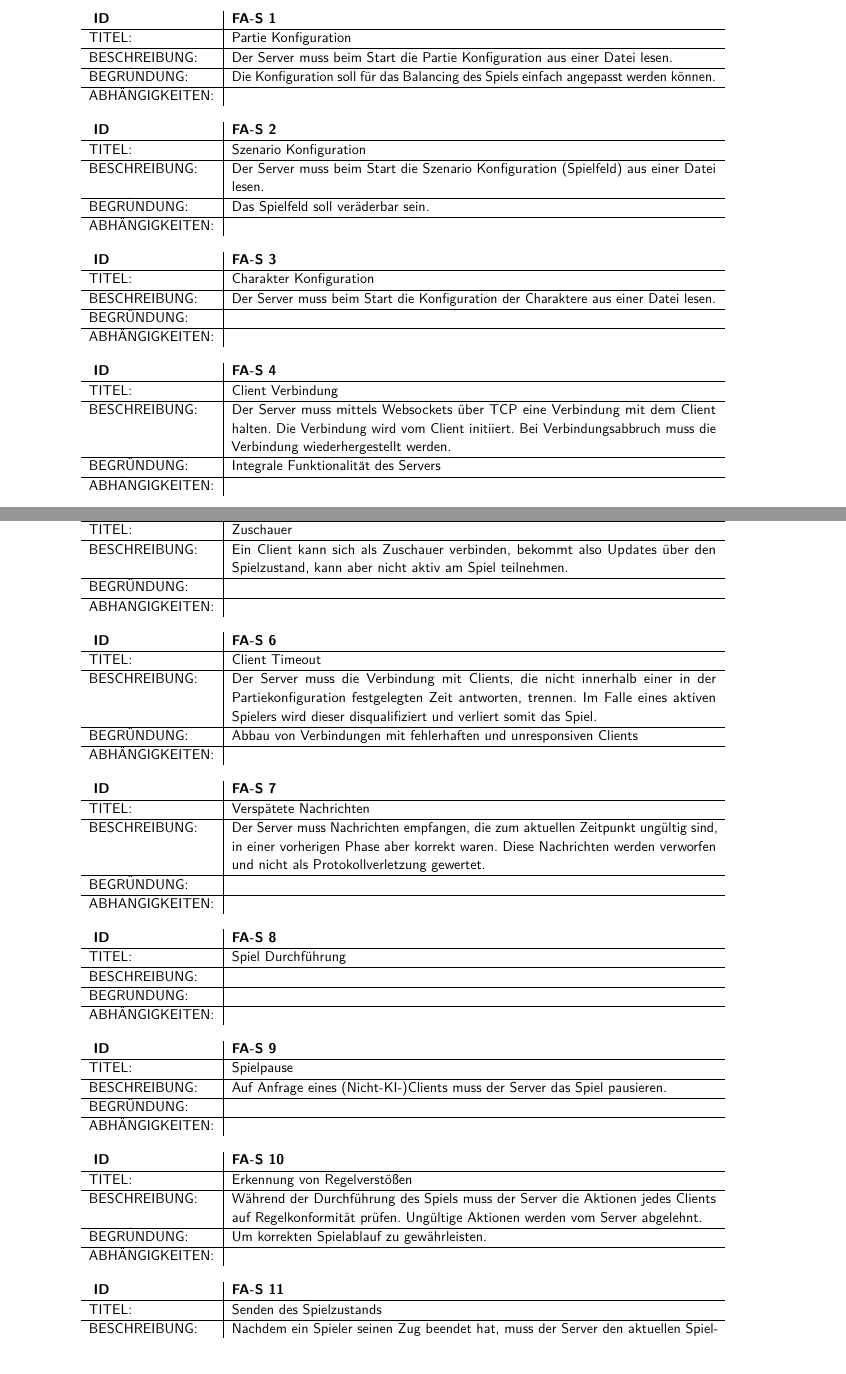
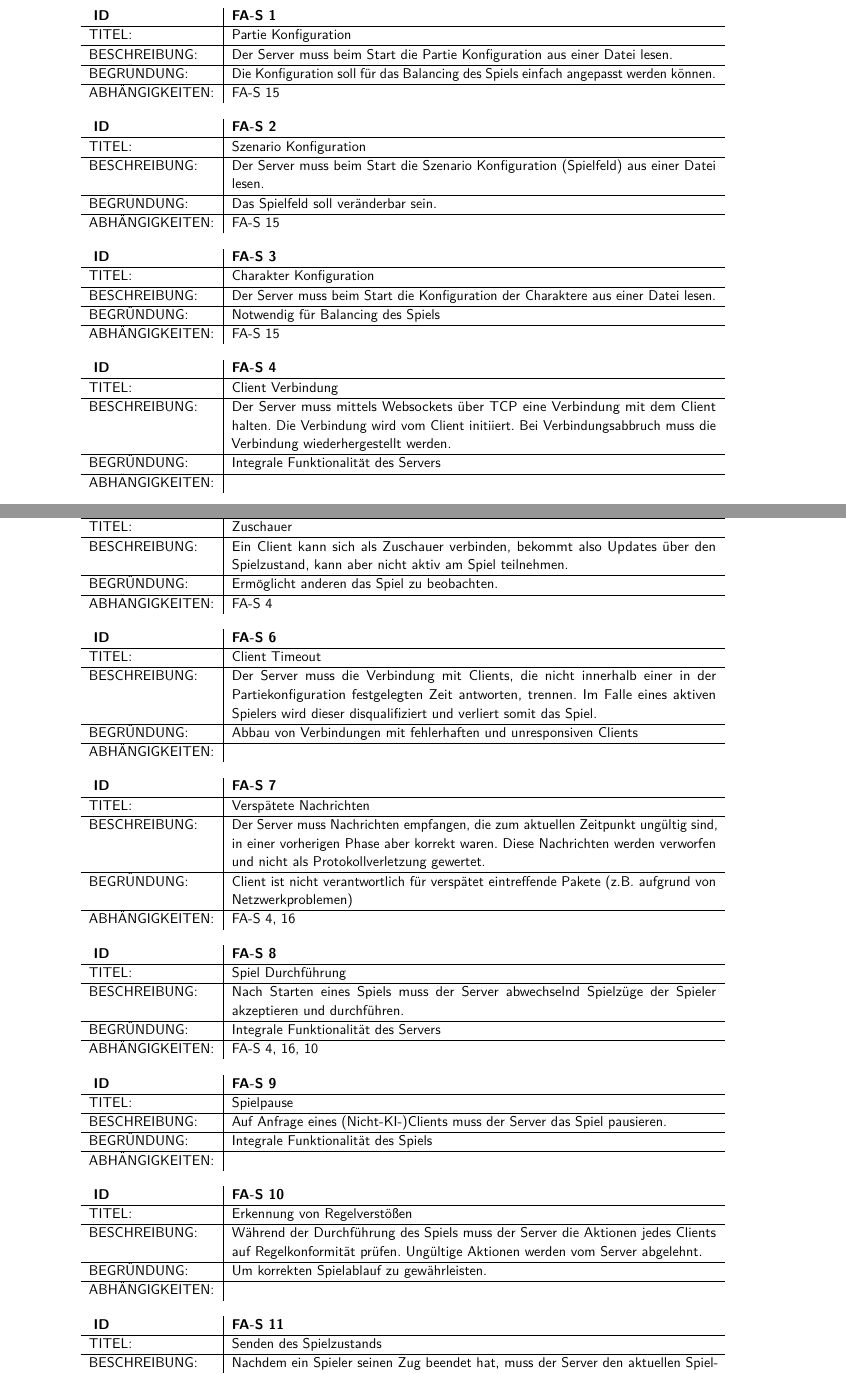
Before and after one commit to SoPra-Team-17/Meilensteine, a LaTeX document (Meilenstein01/Pflichtenheft.tex, which reads Meilenstein01/chapter/serverFA.tex): two parts of pages 4 and 5 of 15, joined at a grey line, cut so that both start at the same text, the shorter picture padded with empty space. Compiled offline with pdfLaTeX; an older LaTeX class or package is replaced by its successor.

Commit message:
Begründungen und Abhängigkeiten für Server FAs

```diff
--- a/Meilenstein01/chapter/serverFA.tex
+++ b/Meilenstein01/chapter/serverFA.tex
@@ -8,7 +8,7 @@ BESCHREIBUNG: & Der Server muss beim Start die Partie Konfiguration aus einer Da
 \hline
 BEGRÜNDUNG: & Die Konfiguration soll für das Balancing des Spiels einfach angepasst werden können. \\
 \hline
-ABHÄNGIGKEITEN: & \\
+ABHÄNGIGKEITEN: & FA-S \ref{s-json-decoding}\\
 \end{tabularx}
 
 \begin{tabularx}{16cm}{l|X}
@@ -19,9 +19,9 @@ TITEL: & Szenario Konfiguration \\
 \hline
 BESCHREIBUNG: & Der Server muss beim Start die Szenario Konfiguration (Spielfeld) aus einer Datei lesen. \\
 \hline
-BEGRÜNDUNG: & Das Spielfeld soll veräderbar sein. \\
+BEGRÜNDUNG: & Das Spielfeld soll veränderbar sein. \\
 \hline
-ABHÄNGIGKEITEN: & \\
+ABHÄNGIGKEITEN: & FA-S \ref{s-json-decoding}\\
 \end{tabularx}
 
 \begin{tabularx}{16cm}{l|X}
@@ -32,9 +32,9 @@ TITEL: & Charakter Konfiguration \\
 \hline
 BESCHREIBUNG: & Der Server muss beim Start die Konfiguration der Charaktere aus einer Datei lesen. \\
 \hline
-BEGRÜNDUNG: & \\
+BEGRÜNDUNG: & Notwendig für Balancing des Spiels\\
 \hline
-ABHÄNGIGKEITEN: & \\
+ABHÄNGIGKEITEN: & FA-S \ref{s-json-decoding}\\
 \end{tabularx}
 
 \begin{tabularx}{16cm}{l|X}
@@ -59,9 +59,9 @@ TITEL: & Zuschauer \\
 \hline
 BESCHREIBUNG: & Ein Client kann sich als Zuschauer verbinden, bekommt also Updates über den Spielzustand, kann aber nicht aktiv am Spiel teilnehmen. \\
 \hline
-BEGRÜNDUNG: & \\
+BEGRÜNDUNG: & Ermöglicht anderen das Spiel zu beobachten.\\
 \hline
-ABHÄNGIGKEITEN: & \\
+ABHÄNGIGKEITEN: & FA-S \ref{s-clientconnection}\\
 \end{tabularx}
 
 \begin{tabularx}{16cm}{l|X}
@@ -85,9 +85,9 @@ TITEL: & Verspätete Nachrichten \\
 \hline
 BESCHREIBUNG: & Der Server muss Nachrichten empfangen, die zum aktuellen Zeitpunkt ungültig sind, in einer vorherigen Phase aber korrekt waren. Diese Nachrichten werden verworfen und nicht als Protokollverletzung gewertet. \\
 \hline
-BEGRÜNDUNG: & \\
+BEGRÜNDUNG: & Client ist nicht verantwortlich für verspätet eintreffende Pakete (z.B. aufgrund von Netzwerkproblemen)\\
 \hline
-ABHÄNGIGKEITEN: & \\
+ABHÄNGIGKEITEN: & FA-S \ref{s-clientconnection}, \ref{s-websockets}\\
 \end{tabularx}
 
 \begin{tabularx}{16cm}{l|X}
@@ -96,11 +96,11 @@ ABHÄNGIGKEITEN: & \\
 \hline
 TITEL: & Spiel Durchführung \\
 \hline
-BESCHREIBUNG: & \\
+BESCHREIBUNG: & Nach Starten eines Spiels muss der Server abwechselnd Spielzüge der Spieler akzeptieren und durchführen.\\
 \hline
-BEGRÜNDUNG: & \\
+BEGRÜNDUNG: & Integrale Funktionalität des Servers\\
 \hline
-ABHÄNGIGKEITEN: & \\
+ABHÄNGIGKEITEN: & FA-S \ref{s-clientconnection}, \ref{s-websockets}, \ref{s-regeln}\\
 \end{tabularx}
 
 \begin{tabularx}{16cm}{l|X}
@@ -111,13 +111,13 @@ TITEL: & Spielpause \\
 \hline
 BESCHREIBUNG: & Auf Anfrage eines (Nicht-KI-)Clients muss der Server das Spiel pausieren. \\
 \hline
-BEGRÜNDUNG: & \\
+BEGRÜNDUNG: & Integrale Funktionalität des Spiels\\
 \hline
 ABHÄNGIGKEITEN: & \\
 \end{tabularx}
 
 \begin{tabularx}{16cm}{l|X}
-\refstepcounter{table}\label{s-unpause}
+\refstepcounter{table}\label{s-regeln}
 \textbf{ID} & \textbf{FA-S \arabic{table}} \\
 \hline
 TITEL: & Erkennung von Regelverstößen \\
@@ -140,7 +140,7 @@ BESCHREIBUNG: & Nachdem ein Spieler seinen Zug beendet hat, muss der Server den
 \hline
 BEGRÜNDUNG: & Notwendig für die Darstellung des Spielfelds beim Spieler. \\
 \hline
-ABHÄNGIGKEITEN: & \\
+ABHÄNGIGKEITEN: & FA-S \ref{s-websockets}\\
 \end{tabularx}
 
 \begin{tabularx}{16cm}{l|X}
@@ -152,5 +152,5 @@ TITEL: & Gewinner Erkennung \\
 BESCHREIBUNG: & Nach jeder Aktion muss der Server überprüfen, ob eine der Bedingungen um das Spiel zu gewinnen erfüllt ist.
 Wenn ein Spieler das Spiel gewinnt, wird dieses sofort beendet. \\
 \hline
-BEGRÜNDUNG: & \\
+BEGRÜNDUNG: & Integrale Funktionalität des Servers\\
 \hline
@@ -163,9 +163,9 @@ ABHÄNGIGKEITEN: & \\
 \hline
 TITEL: & Erstellen von Replay Files \\
 \hline
-BESCHREIBUNG: & \\
+BESCHREIBUNG: & Der Server soll den Spielablauf in einer Log-Datei speichern, sodass dieser zu späterem Zeitpunkt vom Client angezeigt/abgespielt werden kann.\\
 \hline
-BEGRÜNDUNG: & \\
+BEGRÜNDUNG: & Ermöglicht spätere Analyse von Spielabläufen\\
 \hline
 ABHÄNGIGKEITEN: & \\
 \end{tabularx}
```
Also changed, not shown: Meilenstein01/chapter/serverFA.tex (6 more changed lines).
